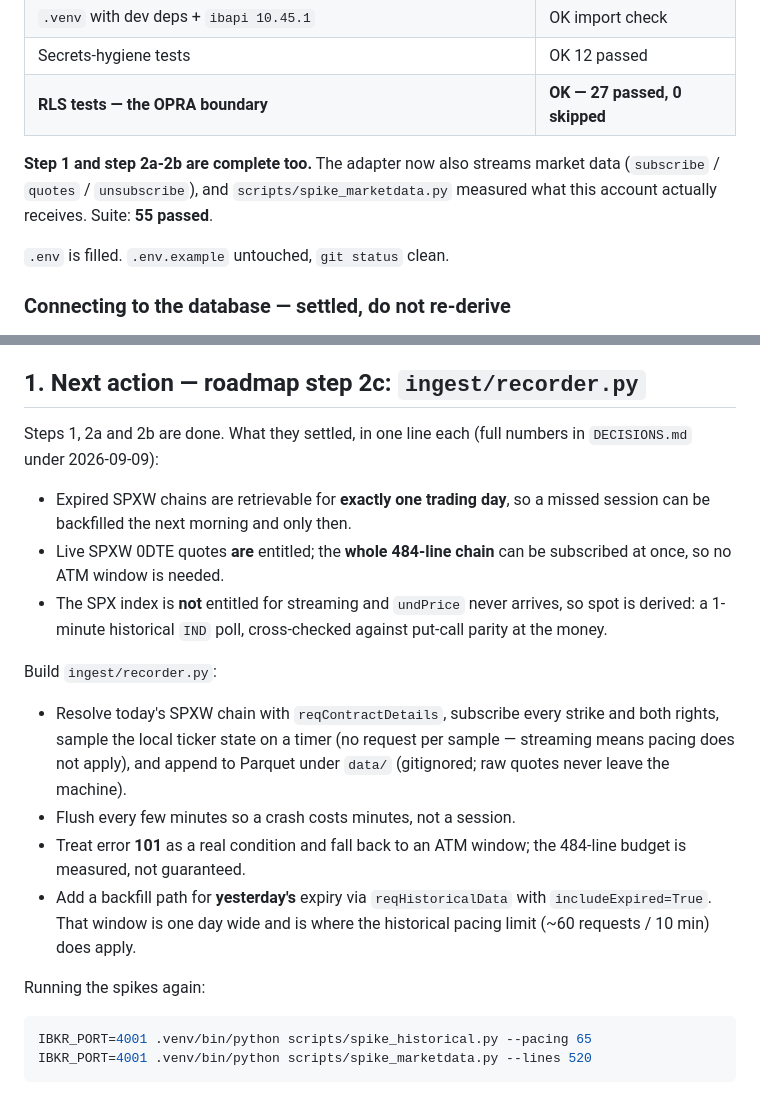
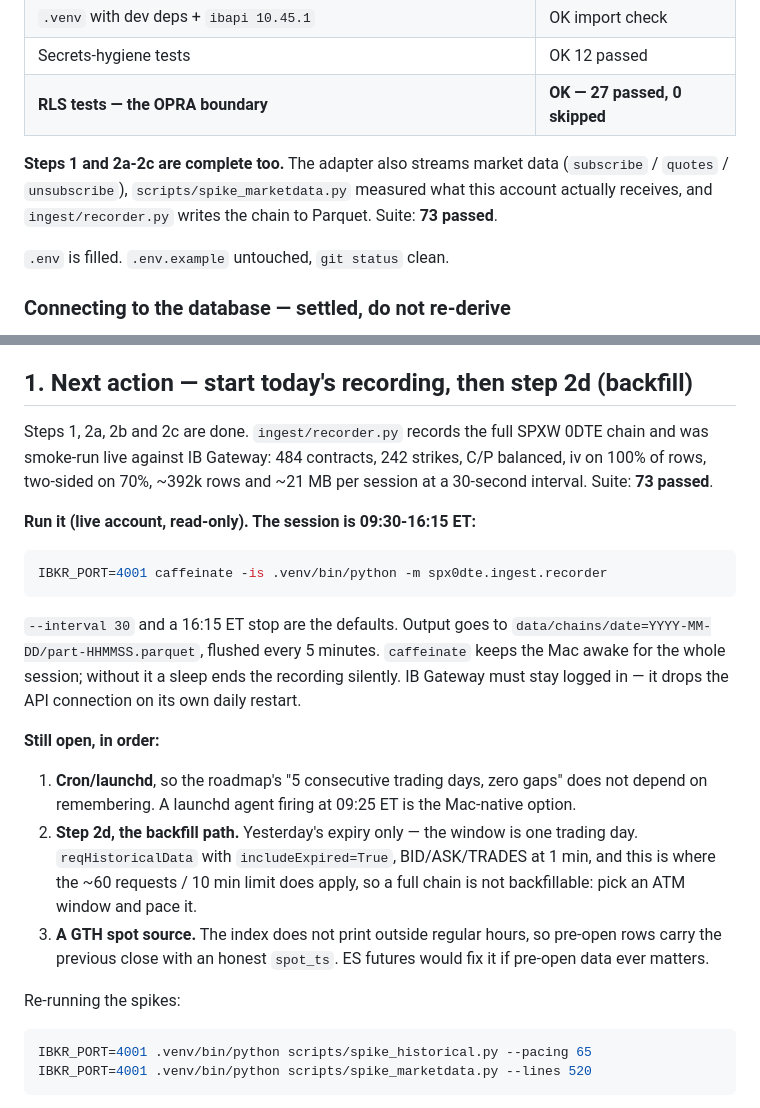
Before and after one commit to avivkabaz99-lab/spx-0dte-anomaly, a Markdown page: HANDOFF.md, 2 parts joined by grey strips. Rendered like a GitHub page.

Commit message:
docs: hand off with the recorder ready to run
Co-Authored-By: Claude Opus 5 (1M context) <noreply@anthropic.com>
Claude-Session: https://claude.ai/code/session_0164XHvRkrAESMBvVKSDd9FG

````diff
--- a/HANDOFF.md
+++ b/HANDOFF.md
@@ -13,9 +13,10 @@
 | Secrets-hygiene tests | OK 12 passed |
 | **RLS tests — the OPRA boundary** | **OK — 27 passed, 0 skipped** |
 
-**Step 1 and step 2a-2b are complete too.** The adapter now also streams market
-data (`subscribe` / `quotes` / `unsubscribe`), and `scripts/spike_marketdata.py`
-measured what this account actually receives. Suite: **55 passed**.
+**Steps 1 and 2a-2c are complete too.** The adapter also streams market data
+(`subscribe` / `quotes` / `unsubscribe`), `scripts/spike_marketdata.py` measured
+what this account actually receives, and `ingest/recorder.py` writes the chain to
+Parquet. Suite: **73 passed**.
 
 `.env` is filled. `.env.example` untouched, `git status` clean.
 
@@ -40,33 +41,39 @@ temporary `TEMP_DB_PASSWORD=` line, then build the URI with
 `urllib.parse.quote(pw, safe='')`, write it to `SUPABASE_DB_URL`, and delete the
 temporary line. The value is never printed or pasted into chat.
 
-## 1. Next action — roadmap step 2c: `ingest/recorder.py`
+## 1. Next action — start today's recording, then step 2d (backfill)
 
-Steps 1, 2a and 2b are done. What they settled, in one line each (full numbers in
-`DECISIONS.md` under 2026-09-09):
+Steps 1, 2a, 2b and 2c are done. `ingest/recorder.py` records the full SPXW 0DTE
+chain and was smoke-run live against IB Gateway: 484 contracts, 242 strikes,
+C/P balanced, iv on 100% of rows, two-sided on 70%, ~392k rows and ~21 MB per
+session at a 30-second interval. Suite: **73 passed**.
 
-- Expired SPXW chains are retrievable for **exactly one trading day**, so a
-  missed session can be backfilled the next morning and only then.
-- Live SPXW 0DTE quotes **are** entitled; the **whole 484-line chain** can be
-  subscribed at once, so no ATM window is needed.
-- The SPX index is **not** entitled for streaming and `undPrice` never arrives,
-  so spot is derived: a 1-minute historical `IND` poll, cross-checked against
-  put-call parity at the money.
+**Run it (live account, read-only). The session is 09:30-16:15 ET:**
 
-Build `ingest/recorder.py`:
+```bash
+IBKR_PORT=4001 caffeinate -is .venv/bin/python -m spx0dte.ingest.recorder
+```
 
-- Resolve today's SPXW chain with `reqContractDetails`, subscribe every strike
-  and both rights, sample the local ticker state on a timer (no request per
-  sample — streaming means pacing does not apply), and append to Parquet under
-  `data/` (gitignored; raw quotes never leave the machine).
-- Flush every few minutes so a crash costs minutes, not a session.
-- Treat error **101** as a real condition and fall back to an ATM window; the
-  484-line budget is measured, not guaranteed.
-- Add a backfill path for **yesterday's** expiry via `reqHistoricalData` with
-  `includeExpired=True`. That window is one day wide and is where the historical
-  pacing limit (~60 requests / 10 min) does apply.
+`--interval 30` and a 16:15 ET stop are the defaults. Output goes to
+`data/chains/date=YYYY-MM-DD/part-HHMMSS.parquet`, flushed every 5 minutes.
+`caffeinate` keeps the Mac awake for the whole session; without it a sleep ends
+the recording silently. IB Gateway must stay logged in — it drops the API
+connection on its own daily restart.
 
-Running the spikes again:
+**Still open, in order:**
+
+1. **Cron/launchd**, so the roadmap's "5 consecutive trading days, zero gaps"
+   does not depend on remembering. A launchd agent firing at 09:25 ET is the
+   Mac-native option.
+2. **Step 2d, the backfill path.** Yesterday's expiry only — the window is one
+   trading day. `reqHistoricalData` with `includeExpired=True`, BID/ASK/TRADES
+   at 1 min, and this is where the ~60 requests / 10 min limit does apply, so a
+   full chain is not backfillable: pick an ATM window and pace it.
+3. **A GTH spot source.** The index does not print outside regular hours, so
+   pre-open rows carry the previous close with an honest `spot_ts`. ES futures
+   would fix it if pre-open data ever matters.
+
+Re-running the spikes:
 
 ```bash
 IBKR_PORT=4001 .venv/bin/python scripts/spike_historical.py --pacing 65
````
